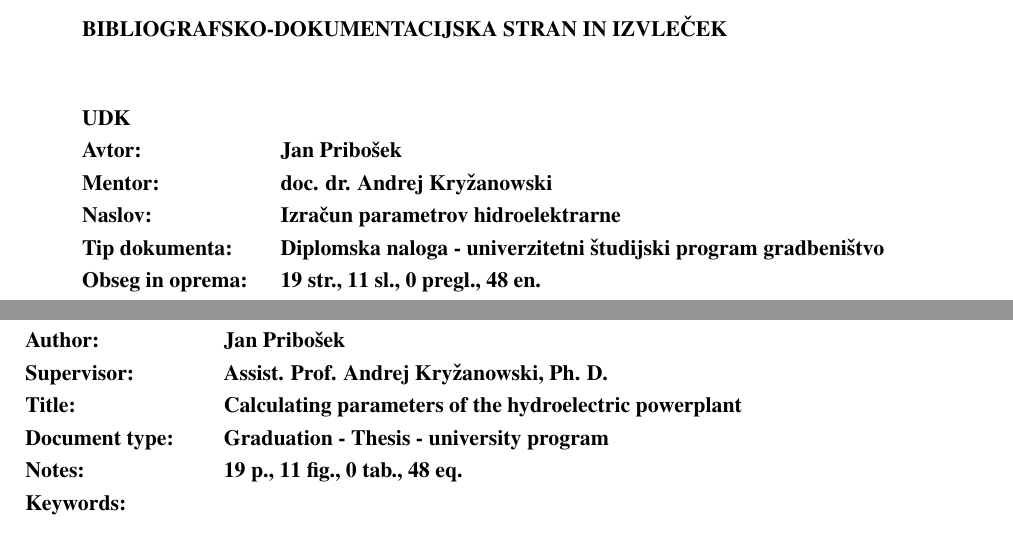
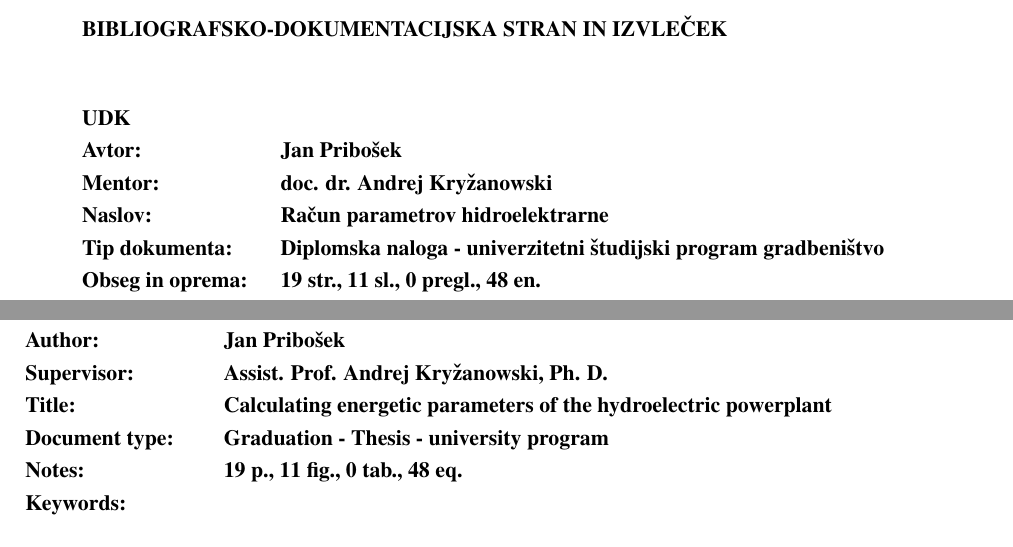
Before and after one commit to GreatDanton/Thesis, a LaTeX thesis (doc/diplomskaNaloga.tex, which reads doc/PrveStrani/Abstract.tex, doc/PrveStrani/Izvlecek.tex): two parts of pages 5 and 6 of 28, joined at a grey line, cut so that both start at the same text. Compiled offline with pdfLaTeX.

Commit message:
Fixed title

```diff
--- a/doc/PrveStrani/Abstract.tex
+++ b/doc/PrveStrani/Abstract.tex
@@ -9,7 +9,7 @@
 UDC	& 						 \\
 Author: & Jan Pribošek								 \\
 Supervisor:& Assist. Prof. Andrej Kryžanowski, Ph. D.			 	 \\
-Title: & Calculating parameters of the hydroelectric powerplant	 \\
+Title: & Calculating energetic parameters of the hydroelectric powerplant	 \\
 Document type: &  Graduation - Thesis - university program \\
 Notes: & {\totalpages} p., {\totalfigures} fig., {\totaltables} tab., {\totalequations} eq. \\
 Keywords: &
--- a/doc/PrveStrani/Izvlecek.tex
+++ b/doc/PrveStrani/Izvlecek.tex
@@ -8,7 +8,7 @@
 UDK	& 						 \\
 Avtor: & Jan Pribošek								 \\
 Mentor:& doc. dr. Andrej Kryžanowski				 	 \\
-Naslov: & Izračun parametrov hidroelektrarne \\
+Naslov: & Račun parametrov hidroelektrarne \\
 Tip dokumenta: & Diplomska naloga - univerzitetni študijski program gradbeništvo 		\\
 Obseg in oprema: & {\totalpages} str., {\totalfigures} sl., {\totaltables} pregl., {\totalequations} en. \\
 Ključne besede: &
```
Also changed, not shown: doc/Naslovnica/Naslovnica.tex (+1 -1 lines), doc/PrveStrani/Izjave.tex (+1 -1 lines), doc/diplomskaNaloga.pdf.
